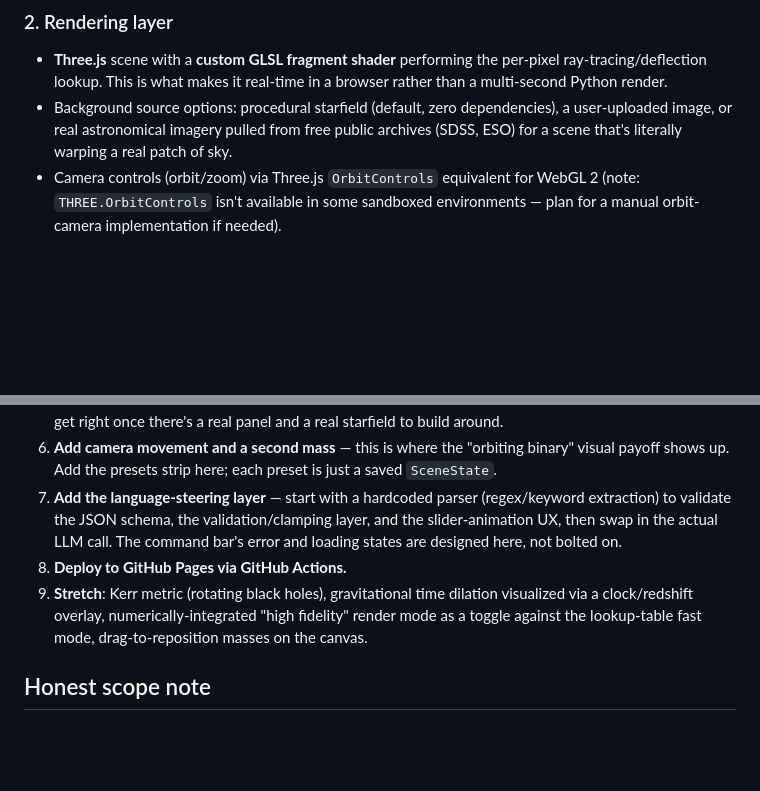
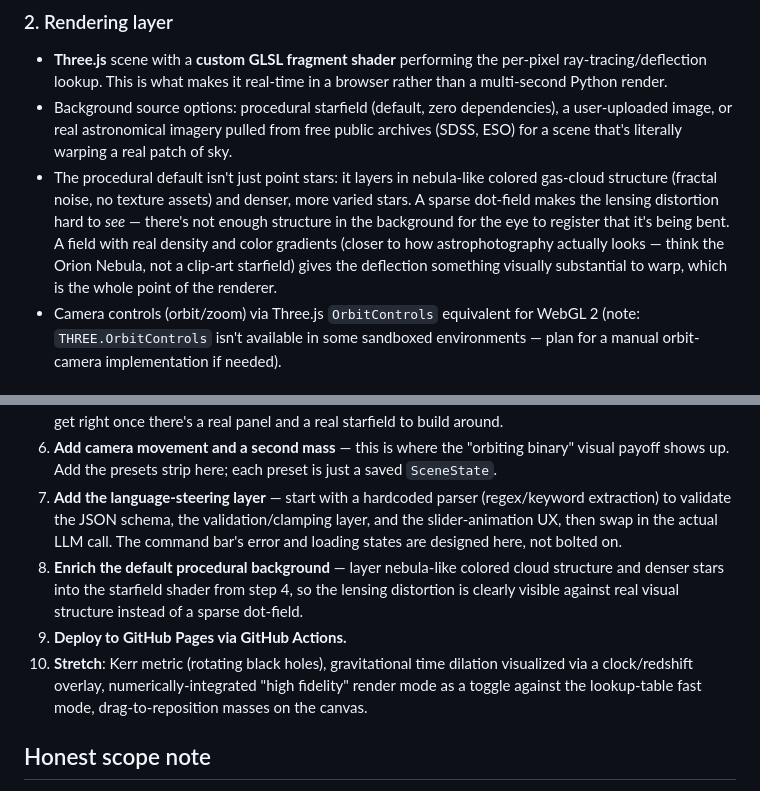
Before and after one commit to mavericksxx/gravitational-lensing-sim, a Markdown page: gravitational-lensing-simulator-writeup.md, 2 parts joined by grey strips. Drawn GitHub-style; blank space fills up the shorter version.

```diff
--- a/gravitational-lensing-simulator-writeup.md
+++ b/gravitational-lensing-simulator-writeup.md
@@ -31,6 +31,7 @@ It also sits at a nice intersection: systems/rendering work (shaders, real-time
 
 - **Three.js** scene with a **custom GLSL fragment shader** performing the per-pixel ray-tracing/deflection lookup. This is what makes it real-time in a browser rather than a multi-second Python render.
 - Background source options: procedural starfield (default, zero dependencies), a user-uploaded image, or real astronomical imagery pulled from free public archives (SDSS, ESO) for a scene that's literally warping a real patch of sky.
+- The procedural default isn't just point stars: it layers in nebula-like colored gas-cloud structure (fractal noise, no texture assets) and denser, more varied stars. A sparse dot-field makes the lensing distortion hard to *see* — there's not enough structure in the background for the eye to register that it's being bent. A field with real density and color gradients (closer to how astrophotography actually looks — think the Orion Nebula, not a clip-art starfield) gives the deflection something visually substantial to warp, which is the whole point of the renderer.
 - Camera controls (orbit/zoom) via Three.js `OrbitControls` equivalent for WebGL 2 (note: `THREE.OrbitControls` isn't available in some sandboxed environments — plan for a manual orbit-camera implementation if needed).
 
 ### 3. Language-steering layer
@@ -129,8 +130,9 @@ The whole pitch is "the LLM is a nicer input layer than sliders," so the UI has
 5. **Add the ambient space atmosphere and HUD chrome** — parallax starfield layers, nebula glow washes, vignette, and instrument-panel styling on the scene panel from step 3. Pure visual polish, but easiest to get right once there's a real panel and a real starfield to build around.
 6. **Add camera movement and a second mass** — this is where the "orbiting binary" visual payoff shows up. Add the presets strip here; each preset is just a saved `SceneState`.
 7. **Add the language-steering layer** — start with a hardcoded parser (regex/keyword extraction) to validate the JSON schema, the validation/clamping layer, and the slider-animation UX, then swap in the actual LLM call. The command bar's error and loading states are designed here, not bolted on.
-8. **Deploy to GitHub Pages via GitHub Actions.**
-9. **Stretch**: Kerr metric (rotating black holes), gravitational time dilation visualized via a clock/redshift overlay, numerically-integrated "high fidelity" render mode as a toggle against the lookup-table fast mode, drag-to-reposition masses on the canvas.
+8. **Enrich the default procedural background** — layer nebula-like colored cloud structure and denser stars into the starfield shader from step 4, so the lensing distortion is clearly visible against real visual structure instead of a sparse dot-field.
+9. **Deploy to GitHub Pages via GitHub Actions.**
+10. **Stretch**: Kerr metric (rotating black holes), gravitational time dilation visualized via a clock/redshift overlay, numerically-integrated "high fidelity" render mode as a toggle against the lookup-table fast mode, drag-to-reposition masses on the canvas.
 
 ## Honest scope note
 
```
Also changed, not shown: implementation-plan.md (+16 -3 lines).
